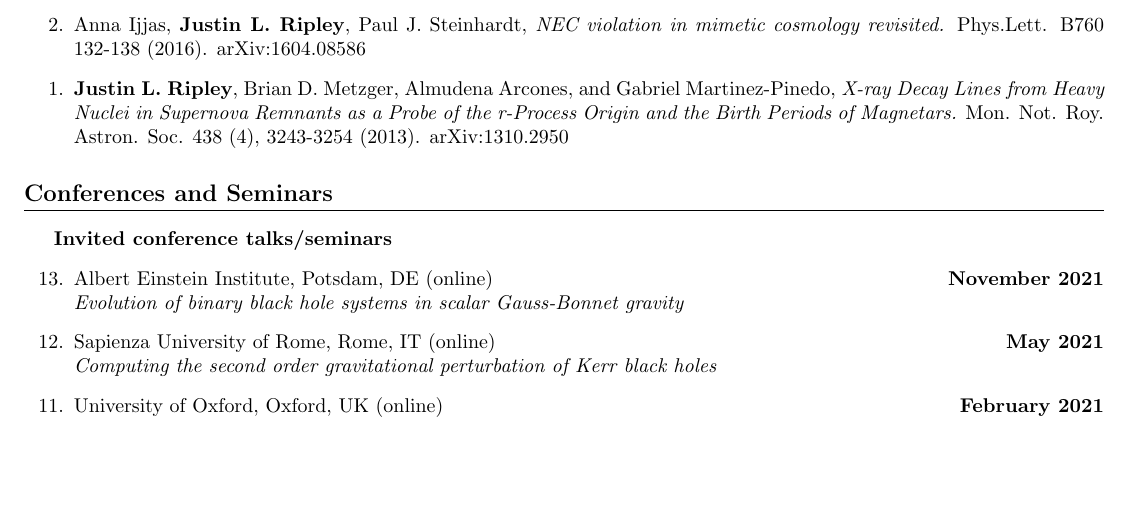
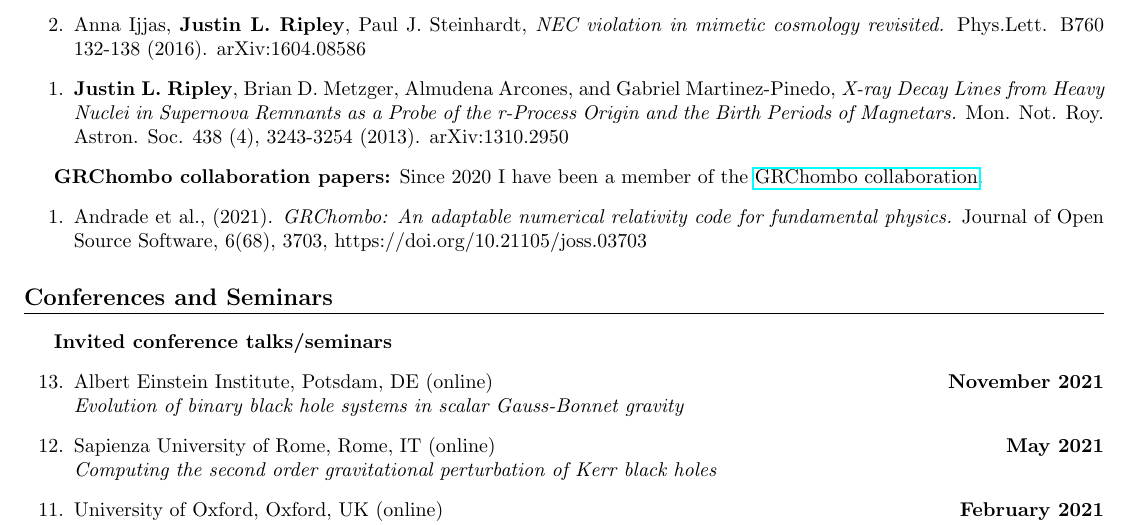
Before and after one commit to JLRipley314/JLRipley314.github.io, a LaTeX CV (cv/cv.tex): part of page 3 of 4, cut so that both start at the same text, the shorter picture padded with empty space. Compiled offline with pdfLaTeX.

Commit message:
added paper to cv

```diff
--- a/cv/cv.tex
+++ b/cv/cv.tex
@@ -286,6 +286,17 @@ preprints: \href{https://inspirehep.net/authors/1477964}{InSpire Hep}
    Mon. Not. Roy. Astron. Soc. 438 (4), 3243-3254 (2013).
    arXiv:1310.2950
 \end{etaremune}
+
+%=============================================================================
+{\bf GRChombo collaboration papers:} Since 2020 I have been a member of the
+\href{https://www.grchombo.org/}{GRChombo collaboration}.
+%-----------------------------------------------------------------------------
+\begin{etaremune}
+\item Andrade et al., (2021).
+   \emph{GRChombo: An adaptable numerical relativity code for fundamental physics.}
+   Journal of Open Source Software, 6(68), 3703,
+   https://doi.org/10.21105/joss.03703
+\end{etaremune}
 %=============================================================================
 \section{Conferences and Seminars}
 {\bf Invited conference talks/seminars}
```
Also changed, not shown: cv/cv.pdf.
